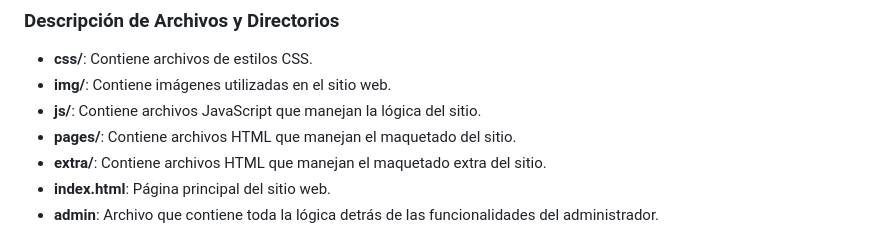
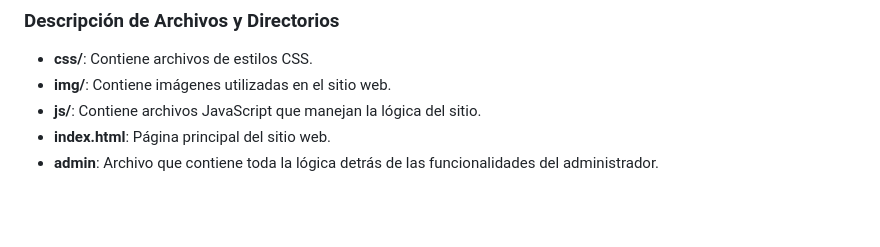
Before and after one commit to HinaraSM12/HSGames, a Markdown page: README.md, the part around the change. Rendered like a GitHub page; blank space fills up the shorter version.

```diff
--- a/README.md
+++ b/README.md
@@ -93,8 +93,6 @@ Para instalar y ejecutar este proyecto localmente, sigue estos pasos:
 - **css/**: Contiene archivos de estilos CSS.
 - **img/**: Contiene imágenes utilizadas en el sitio web.
 - **js/**: Contiene archivos JavaScript que manejan la lógica del sitio.
-- **pages/**: Contiene archivos HTML que manejan el maquetado del sitio.
-- **extra/**: Contiene archivos HTML que manejan el maquetado extra del sitio.
 - **index.html**: Página principal del sitio web.
 - **admin**: Archivo que contiene toda la lógica detrás de las funcionalidades del administrador.
 
```
